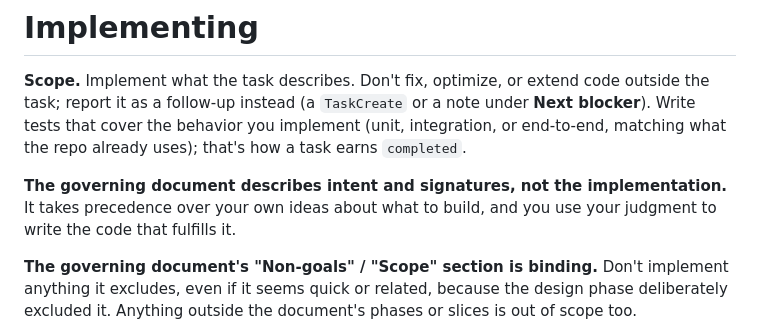
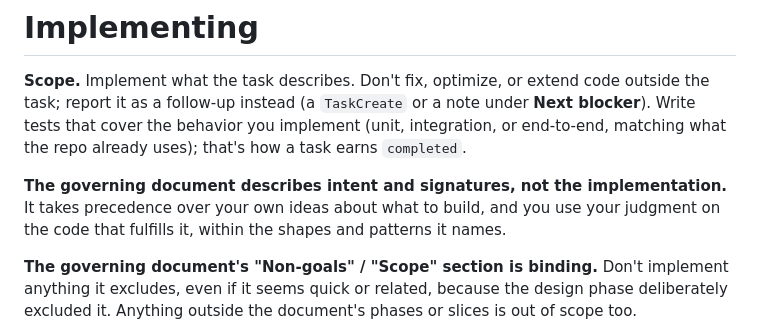
Before and after one commit to tmiller1995/dotclaude, a Markdown page: agents/worker.md, the part around the change. Drawn GitHub-style.

Commit message:
fix(agents): scope the worker's judgment to the governing document's shapes

```diff
--- a/agents/worker.md
+++ b/agents/worker.md
@@ -47,7 +47,7 @@ Prior notes show up in `TaskGet` (or scan `TaskList`). Notes that record known-g
 
 **Scope.** Implement what the task describes. Don't fix, optimize, or extend code outside the task; report it as a follow-up instead (a `TaskCreate` or a note under **Next blocker**). Write tests that cover the behavior you implement (unit, integration, or end-to-end, matching what the repo already uses); that's how a task earns `completed`.
 
-**The governing document describes intent and signatures, not the implementation.** It takes precedence over your own ideas about what to build, and you use your judgment to write the code that fulfills it.
+**The governing document describes intent and signatures, not the implementation.** It takes precedence over your own ideas about what to build, and you use your judgment on the code that fulfills it, within the shapes and patterns it names.
 
 **The governing document's "Non-goals" / "Scope" section is binding.** Don't implement anything it excludes, even if it seems quick or related, because the design phase deliberately excluded it. Anything outside the document's phases or slices is out of scope too.
 
```
